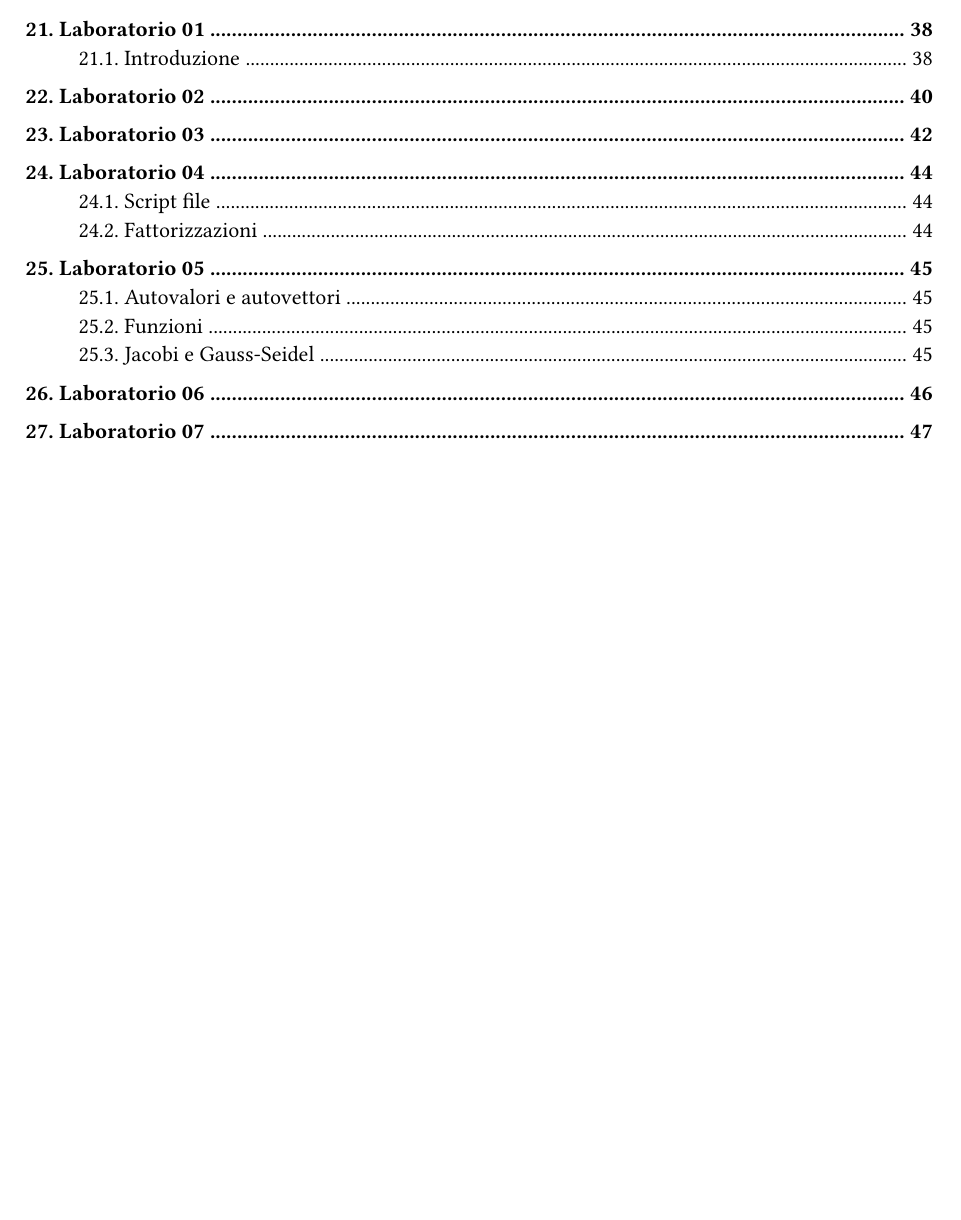
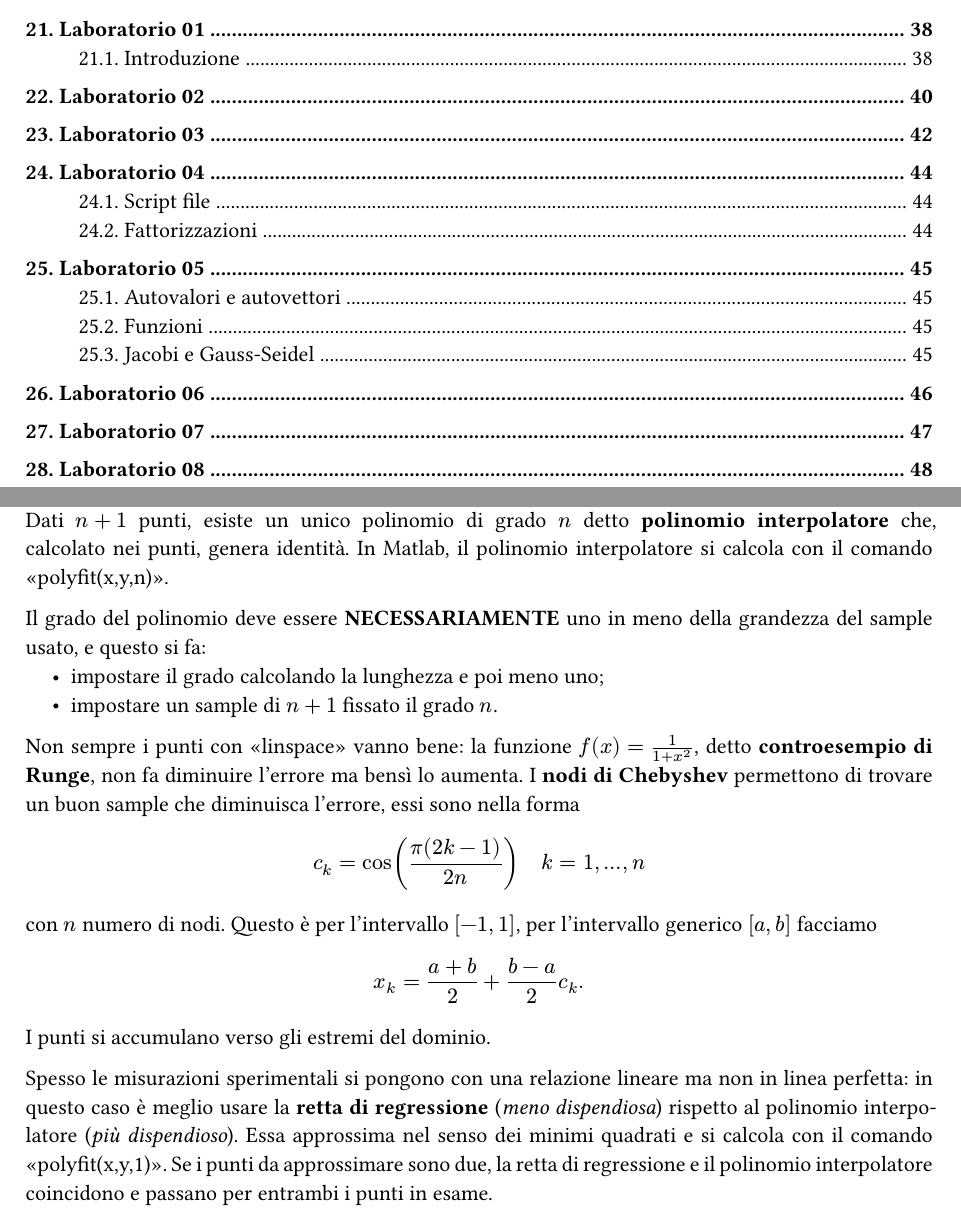
Before and after one commit to MattiaOldani/Calcolo-numerico, a Typst document (appunti.typ, which reads laboratori/laboratorio08.typ): part of page 3 of 47 before the commit and two parts of pages 3 and 48 of 48 after it, the two joined at a grey line, cut so that both start at the same text, the shorter picture padded with empty space. The pictures show the PDF file appunti.pdf that the author committed with the source.

Commit message:
Aggiunto laboratorio 08

```diff
--- /dev/null
+++ b/laboratori/laboratorio08.typ
@@ -0,0 +1,11 @@
+= Laboratorio 08
+
+Dati $n+1$ punti, esiste un unico polinomio di grado $n$ detto *polinomio interpolatore* che, calcolato nei punti, genera identità. In Matlab, il polinomio interpolatore si calcola con il comando "polyfit(x,y,n)".
+
+Il grado del polinomio deve essere *NECESSARIAMENTE* uno in meno della grandezza del sample usato, e questo si fa:
+- impostare il grado calcolando la lunghezza e poi meno uno;
+- impostare un sample di $n+1$ fissato il grado $n$.
+
+Non sempre i punti con "linspace" vanno bene: la funzione $f(x) = frac(1, 1+x^2)$, detto *controesempio di Runge*, non fa diminuire l'errore ma bensì lo aumenta. I *nodi di Chebyshev* permettono di trovare un buon sample che diminuisca l'errore, essi sono nella forma $ c_k = cos(frac(pi (2k - 1), 2n)) quad k = 1, dots, n $ con $n$ numero di nodi. Questo è per l'intervallo $[-1,1]$, per l'intervallo generico $[a,b]$ facciamo $ x_k = frac(a+b,2) + frac(b-a,2) c_k . $ I punti si accumulano verso gli estremi del dominio.
+
+Spesso le misurazioni sperimentali si pongono con una relazione lineare ma non in linea perfetta: in questo caso è meglio usare la *retta di regressione* (_meno dispendiosa_) rispetto al polinomio interpolatore (_più dispendioso_). Essa approssima nel senso dei minimi quadrati e si calcola con il comando "polyfit(x,y,1)". Se i punti da approssimare sono due, la retta di regressione e il polinomio interpolatore coincidono e passano per entrambi i punti in esame.
```
Also changed, not shown: appunti.typ (+3 -0 lines), appunti.pdf, 13 other files.
